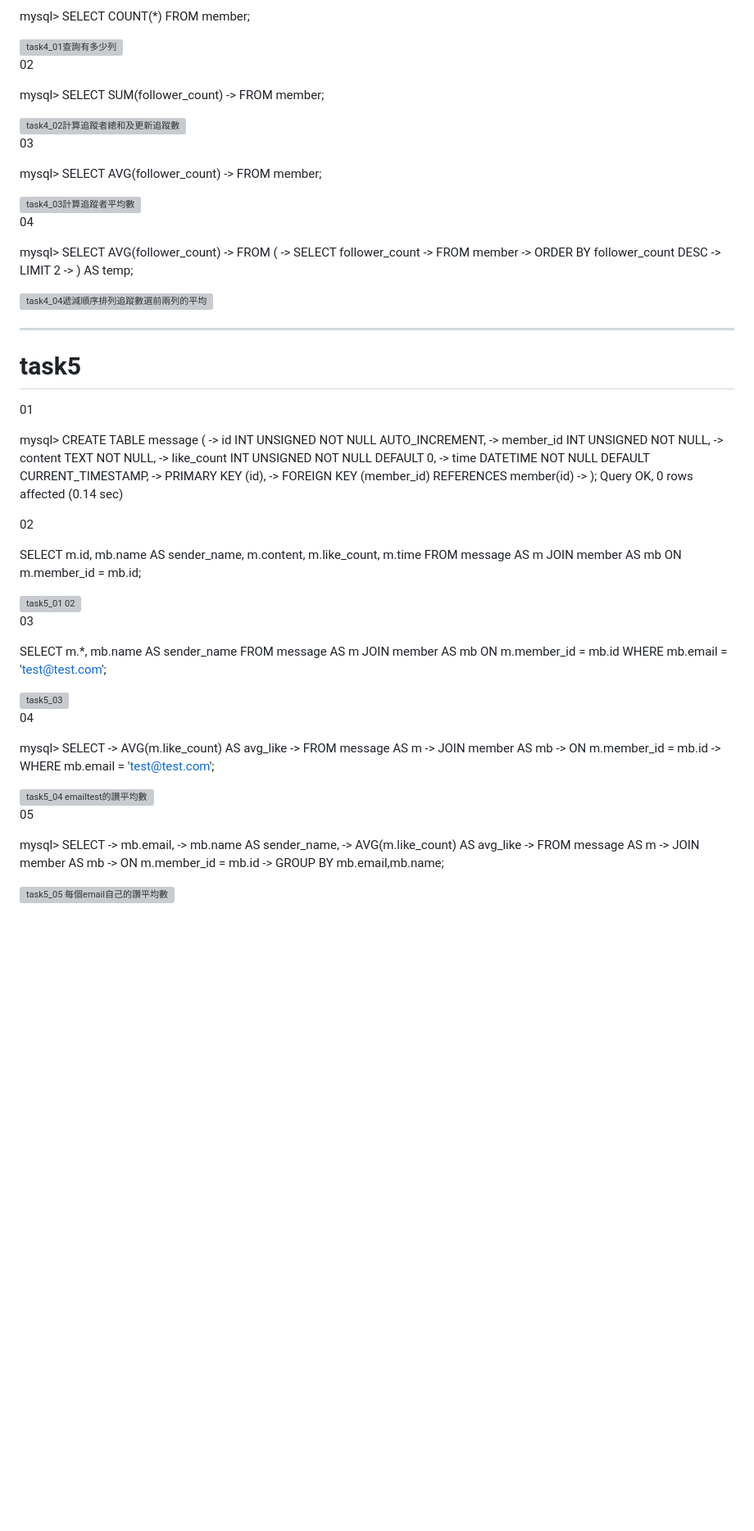
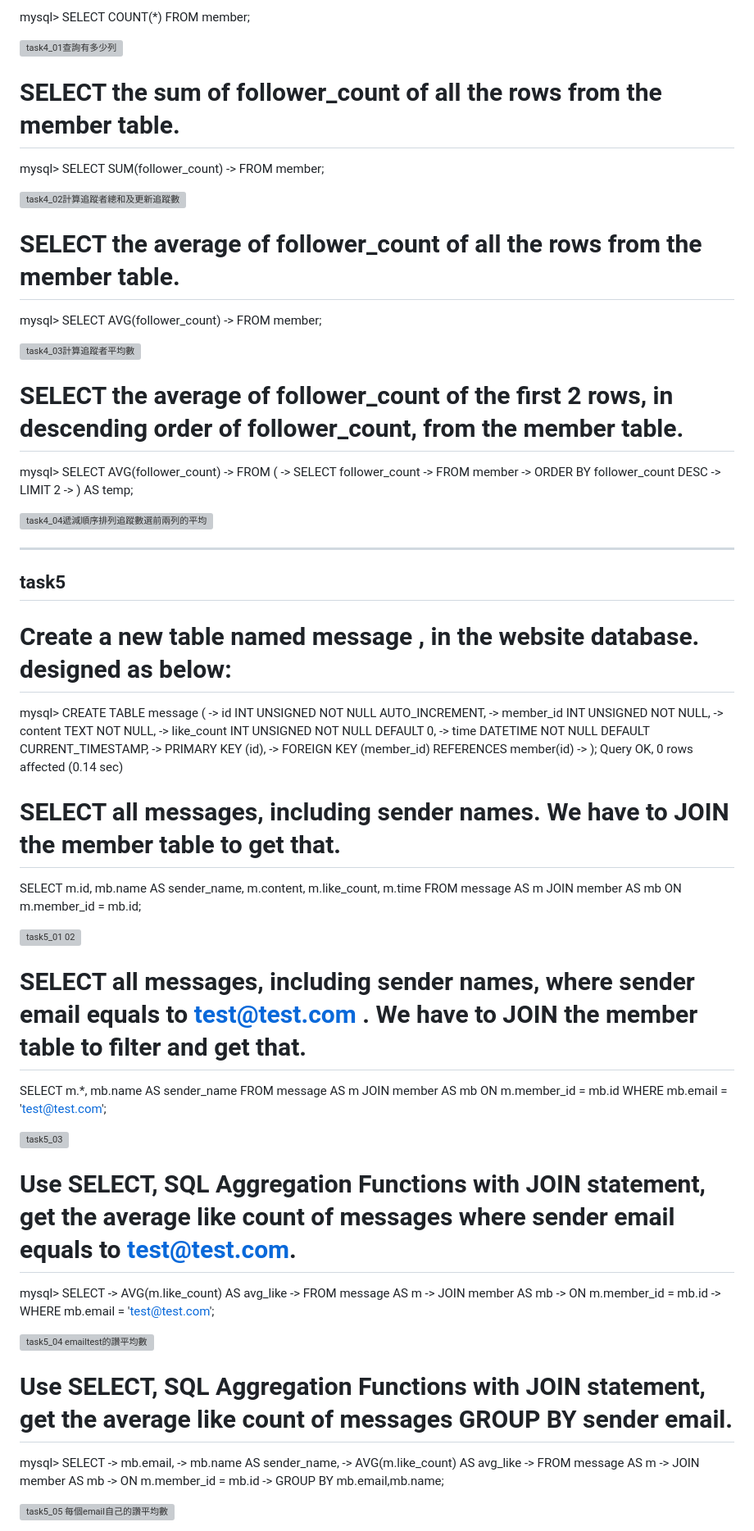
Before and after one commit to chiaroscuroob/WeHelp7thFirstStage, a Markdown page: week5/README.md, the part around one of its changes. Shown at 82% size. Rendered like a GitHub page; blank space fills up the shorter version; grey boxes are pictures that could not be loaded.

```diff
--- a/week5/README.md
+++ b/week5/README.md
@@ -133,7 +144,7 @@ mysql> SELECT COUNT(*) FROM member;
 <img width="471" height="207" alt="task4_01查詢有多少列" src="https://github.com/user-attachments/assets/ddab88be-8b2b-456f-a54b-771a3caafffd" />
 
 
-02
+# SELECT the sum of follower_count of all the rows from the member table.
 
 mysql> SELECT SUM(follower_count)
     -> FROM member;
@@ -141,7 +152,7 @@ mysql> SELECT SUM(follower_count)
 <img width="1247" height="967" alt="task4_02計算追蹤者總和及更新追蹤數" src="https://github.com/user-attachments/assets/ee15f98d-5643-4a1b-a06a-6f77b7a74d68" />
 
 
-03
+# SELECT the average of follower_count of all the rows from the member table.
 
 mysql> SELECT AVG(follower_count)
     -> FROM member;
@@ -149,7 +160,7 @@ mysql> SELECT AVG(follower_count)
 <img width="423" height="240" alt="task4_03計算追蹤者平均數" src="https://github.com/user-attachments/assets/16b595c5-1f92-471e-98da-0c662a218f99" />
 
 
-04
+# SELECT the average of follower_count of the first 2 rows, in descending order of follower_count, from the member table.
 
 mysql> SELECT AVG(follower_count)
     -> FROM (
@@ -161,14 +172,11 @@ mysql> SELECT AVG(follower_count)
 
 <img width="876" height="530" alt="task4_04遞減順序排列追蹤數選前兩列的平均" src="https://github.com/user-attachments/assets/ad5e6716-e39e-4b65-8791-121407248bad" />
 
+---
 
---------------------------------------------------------------------------------------
+## task5
 
-
-# task5
-
-
-01
+# Create a new table named message , in the website database. designed as below:
 
 mysql> CREATE TABLE message (
     ->   id INT UNSIGNED NOT NULL AUTO_INCREMENT,
@@ -182,7 +190,7 @@ mysql> CREATE TABLE message (
 Query OK, 0 rows affected (0.14 sec)
 
 
-02
+# SELECT all messages, including sender names. We have to JOIN the member table to get that.
 
 SELECT
   m.id,
@@ -197,7 +205,7 @@ JOIN member AS mb
 <img width="651" height="542" alt="task5_01 02" src="https://github.com/user-attachments/assets/f56697c4-67e5-467c-b2ca-d95cf12b5b06" />
 
 
-03
+# SELECT all messages, including sender names, where sender email equals to test@test.com . We have to JOIN the member table to filter and get that.
 
 SELECT
   m.*,
@@ -210,7 +218,7 @@ WHERE mb.email = 'test@test.com';
 <img width="1047" height="397" alt="task5_03" src="https://github.com/user-attachments/assets/5790f031-01b3-4b69-9fff-cc72c336afac" />
 
 
-04
+# Use SELECT, SQL Aggregation Functions with JOIN statement, get the average like count of messages where sender email equals to test@test.com.
 
 mysql> SELECT
     -> AVG(m.like_count) AS avg_like
@@ -222,7 +230,7 @@ mysql> SELECT
 <img width="590" height="343" alt="task5_04 emailtest的讚平均數" src="https://github.com/user-attachments/assets/5b57f366-35eb-414b-8175-697c0e3977cd" />
 
 
-05
+# Use SELECT, SQL Aggregation Functions with JOIN statement, get the average like count of messages GROUP BY sender email.
 
 mysql> SELECT
     -> mb.email,
```
Also changed, not shown: other parts of week5/README.md (+35 -24 lines).
